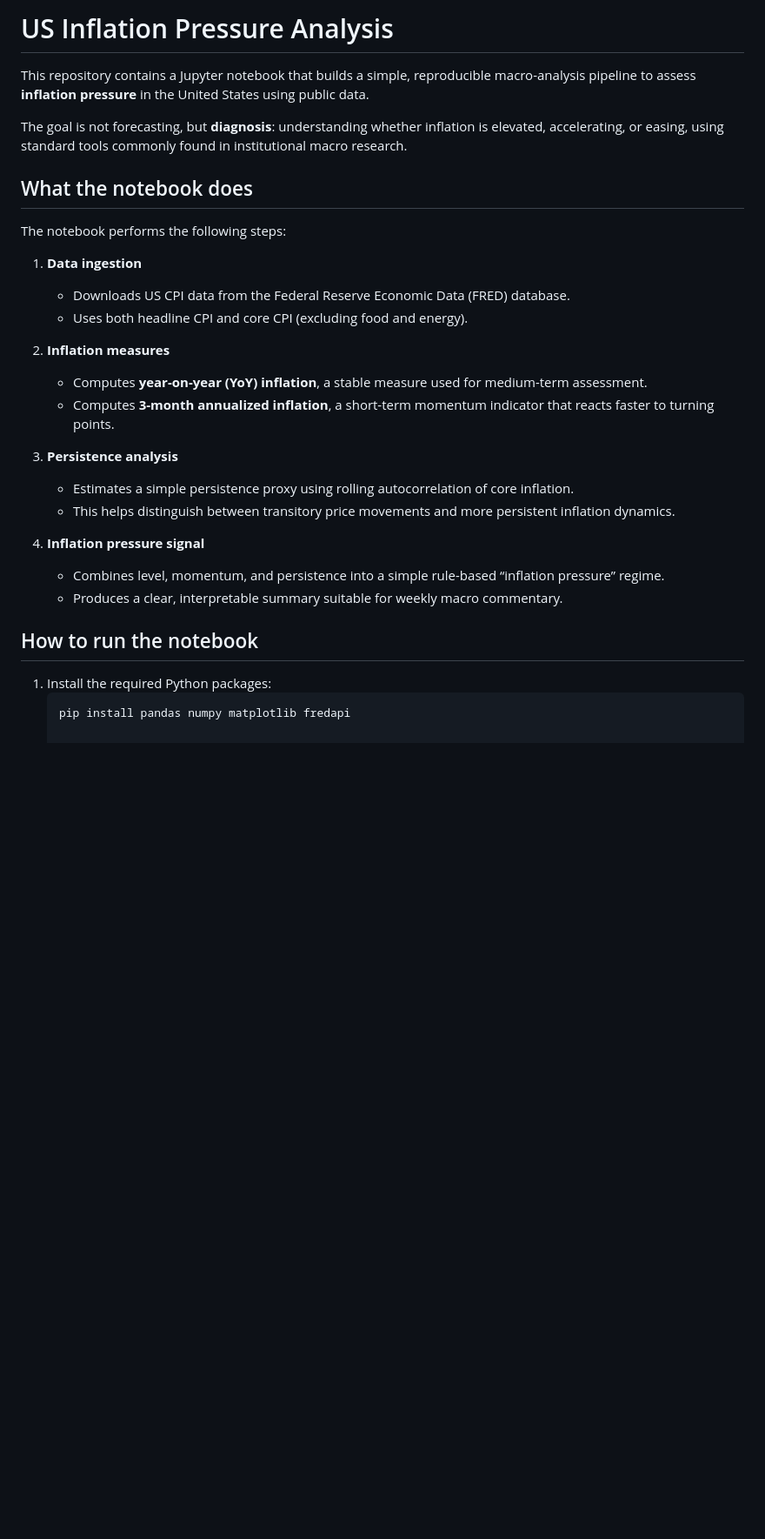
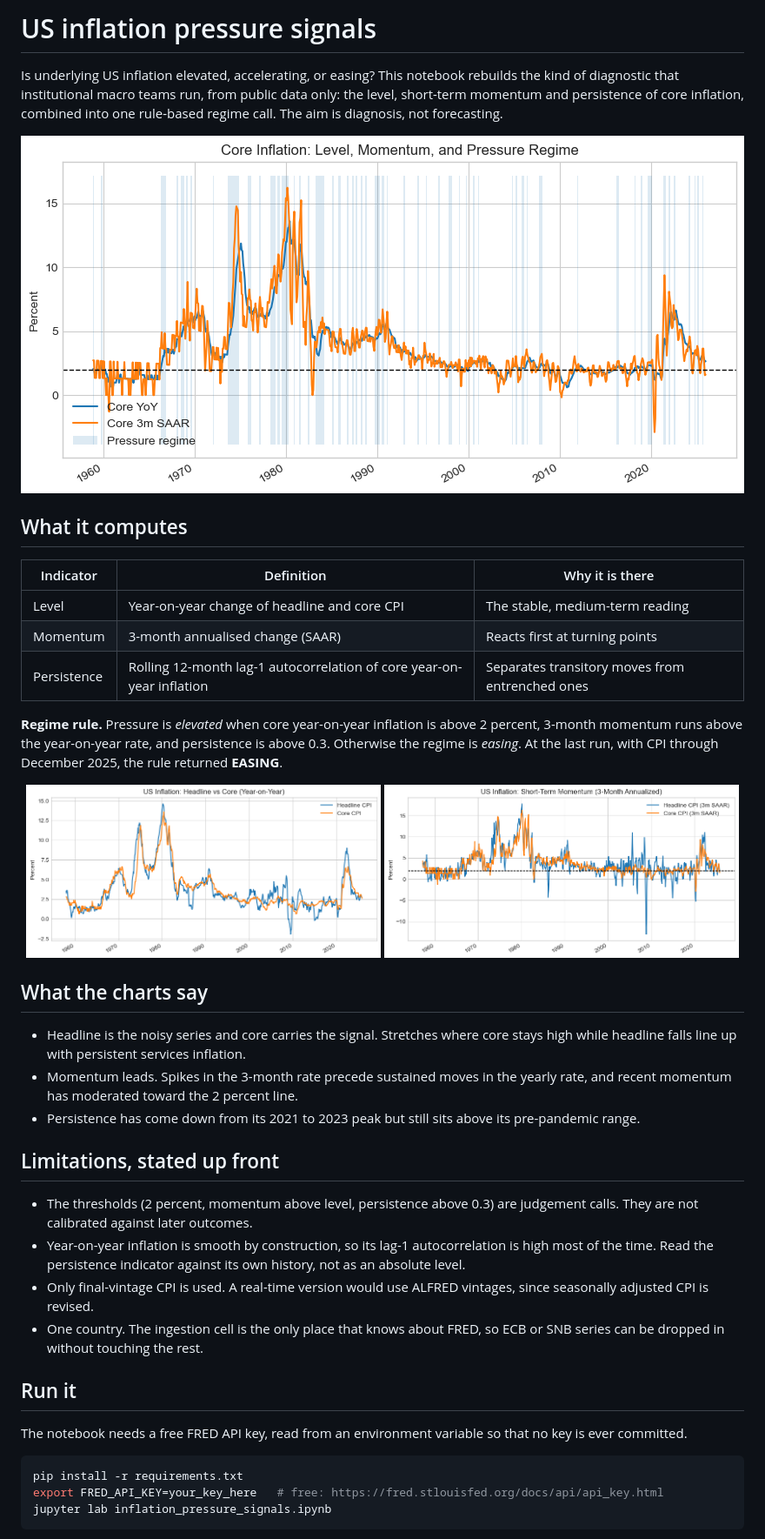
Before and after one commit to ShayanHemm/inflation-pressure-signals, a Markdown page: README.md, the part around one of its changes. Shown at 87% size. Drawn GitHub-style; pictures changed too: figures/headline_vs_core_yoy.png (added), figures/momentum_3m_saar.png (added), figures/pressure_regime.png (added); blank space fills up the shorter version.

Commit message:
Rewrite README with figures, findings and limitations; key from environment; add license, requirements, gitignore
- README: regime rule, three indicators, charts, stated limitations, run instructions
- Notebook renamed to inflation_pressure_signals.ipynb; FRED key read from FRED_API_KEY; data-sources text corrected to what the notebook uses
- figures/ exported from the notebook outputs
- MIT license, requirements.txt, .gitignore

````diff
--- a/README.md
+++ b/README.md
@@ -1,40 +1,44 @@
-# US Inflation Pressure Analysis
+# US inflation pressure signals
 
-This repository contains a Jupyter notebook that builds a simple, reproducible
-macro-analysis pipeline to assess **inflation pressure** in the United States
-using public data.
+Is underlying US inflation elevated, accelerating, or easing? This notebook rebuilds the kind of diagnostic that institutional macro teams run, from public data only: the level, short-term momentum and persistence of core inflation, combined into one rule-based regime call. The aim is diagnosis, not forecasting.
 
-The goal is not forecasting, but **diagnosis**: understanding whether inflation
-is elevated, accelerating, or easing, using standard tools commonly found in
-institutional macro research.
+![Core inflation level, momentum and the pressure regime](figures/pressure_regime.png)
 
-## What the notebook does
+## What it computes
 
-The notebook performs the following steps:
+| Indicator | Definition | Why it is there |
+|---|---|---|
+| Level | Year-on-year change of headline and core CPI | The stable, medium-term reading |
+| Momentum | 3-month annualised change (SAAR) | Reacts first at turning points |
+| Persistence | Rolling 12-month lag-1 autocorrelation of core year-on-year inflation | Separates transitory moves from entrenched ones |
 
-1. **Data ingestion**
-   - Downloads US CPI data from the Federal Reserve Economic Data (FRED) database.
-   - Uses both headline CPI and core CPI (excluding food and energy).
+**Regime rule.** Pressure is *elevated* when core year-on-year inflation is above 2 percent, 3-month momentum runs above the year-on-year rate, and persistence is above 0.3. Otherwise the regime is *easing*. At the last run, with CPI through December 2025, the rule returned **EASING**.
 
-2. **Inflation measures**
-   - Computes **year-on-year (YoY) inflation**, a stable measure used for
-     medium-term assessment.
-   - Computes **3-month annualized inflation**, a short-term momentum indicator
-     that reacts faster to turning points.
+<p align="center">
+  <img src="figures/headline_vs_core_yoy.png" width="49%" alt="Headline versus core CPI, year on year">
+  <img src="figures/momentum_3m_saar.png" width="49%" alt="Three-month annualised inflation">
+</p>
 
-3. **Persistence analysis**
-   - Estimates a simple persistence proxy using rolling autocorrelation of
-     core inflation.
-   - This helps distinguish between transitory price movements and more
-     persistent inflation dynamics.
+## What the charts say
 
-4. **Inflation pressure signal**
-   - Combines level, momentum, and persistence into a simple rule-based
-     “inflation pressure” regime.
-   - Produces a clear, interpretable summary suitable for weekly macro commentary.
+- Headline is the noisy series and core carries the signal. Stretches where core stays high while headline falls line up with persistent services inflation.
+- Momentum leads. Spikes in the 3-month rate precede sustained moves in the yearly rate, and recent momentum has moderated toward the 2 percent line.
+- Persistence has come down from its 2021 to 2023 peak but still sits above its pre-pandemic range.
 
-## How to run the notebook
+## Limitations, stated up front
 
-1. Install the required Python packages:
-   ```bash
-   pip install pandas numpy matplotlib fredapi
+- The thresholds (2 percent, momentum above level, persistence above 0.3) are judgement calls. They are not calibrated against later outcomes.
+- Year-on-year inflation is smooth by construction, so its lag-1 autocorrelation is high most of the time. Read the persistence indicator against its own history, not as an absolute level.
+- Only final-vintage CPI is used. A real-time version would use ALFRED vintages, since seasonally adjusted CPI is revised.
+- One country. The ingestion cell is the only place that knows about FRED, so ECB or SNB series can be dropped in without touching the rest.
+
+## Run it
+
+The notebook needs a free FRED API key, read from an environment variable so that no key is ever committed.
+
+```bash
+pip install -r requirements.txt
+export FRED_API_KEY=your_key_here   # free: https://fred.stlouisfed.org/docs/api/api_key.html
+jupyter lab inflation_pressure_signals.ipynb
+```
+
````
Also changed, not shown: other parts of README.md (+17 -0 lines), figures/core_persistence.png (added), 5 other files.
